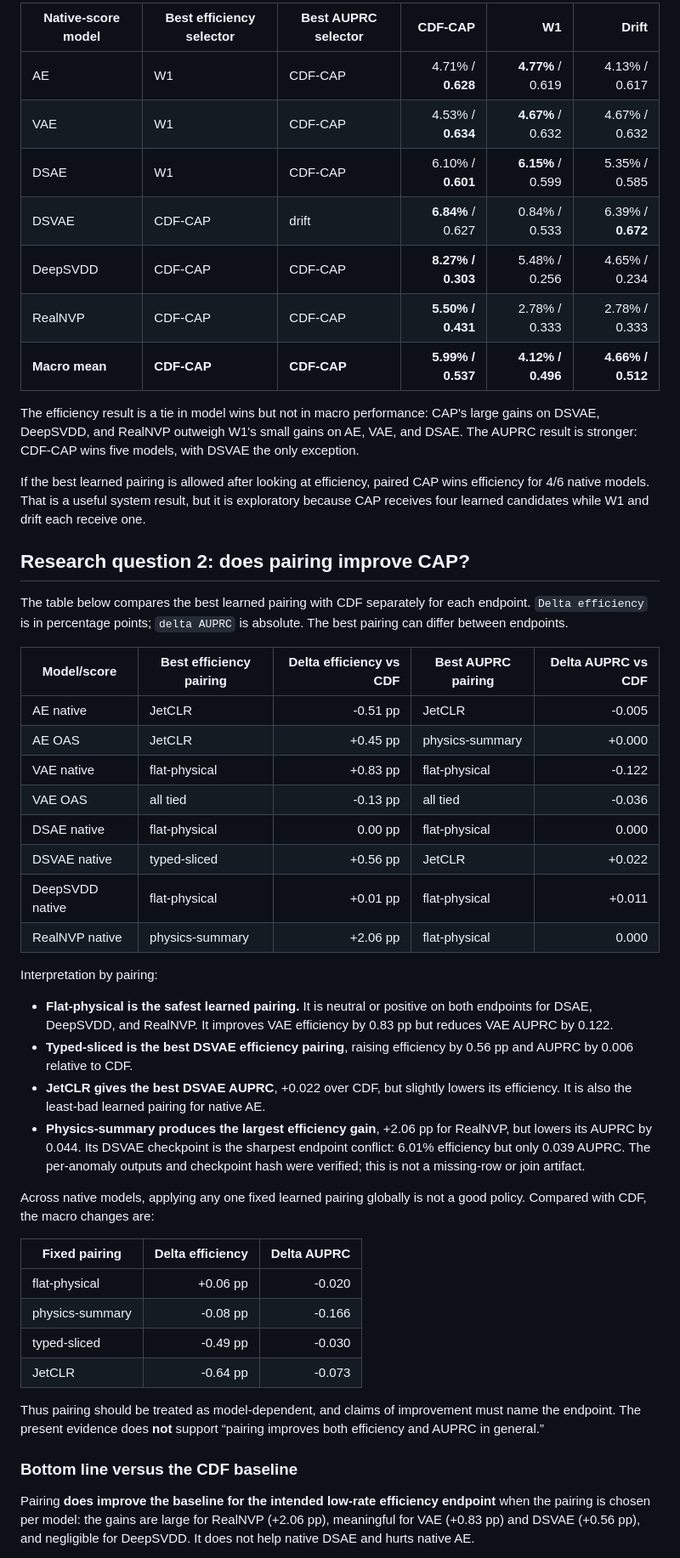
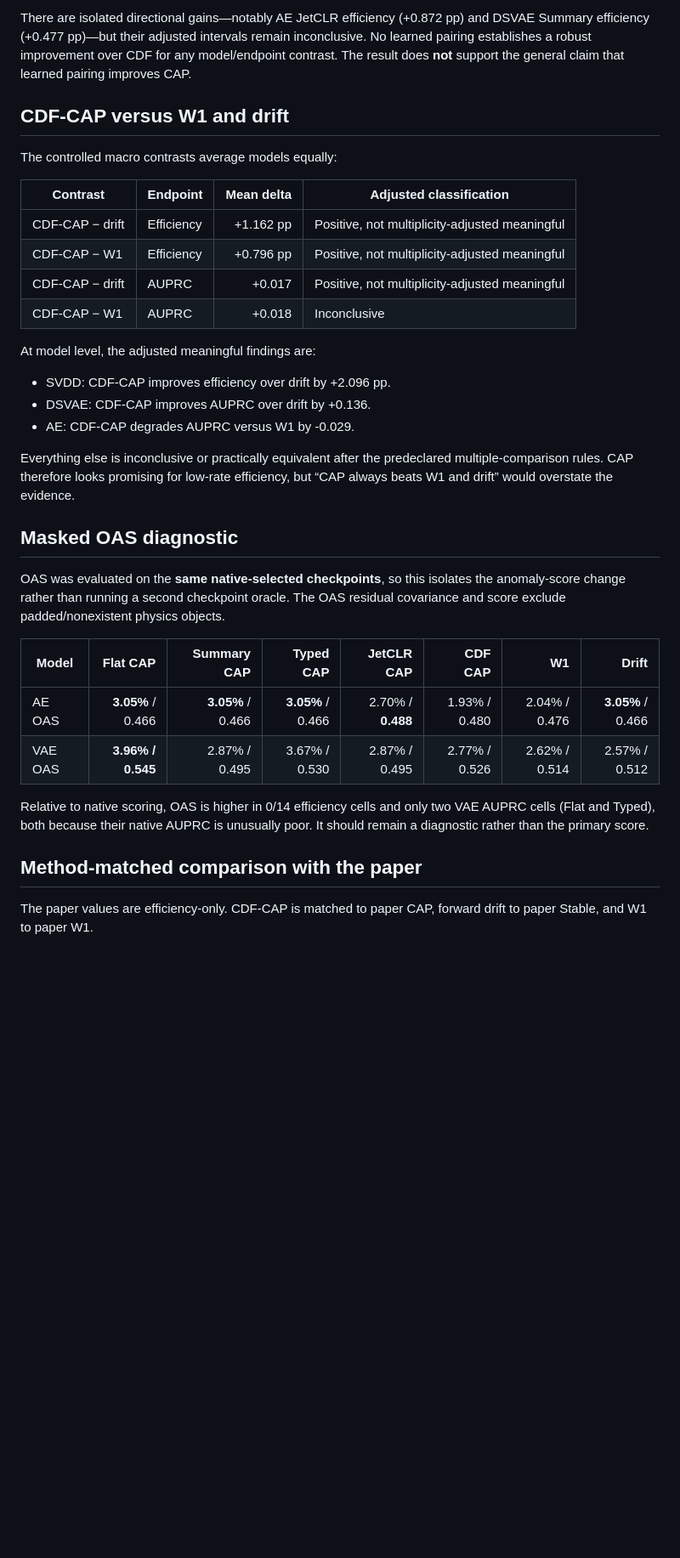
Before and after one commit to bb511/ADatL1, a Markdown page: REPORT.md, the part around one of its changes. Shown at 85% size. Rendered like a GitHub page; blank space fills up the shorter version.

```diff
--- a/REPORT.md
+++ b/REPORT.md
@@ -59,73 +62,48 @@ best-of-four pairing advantage.
 
-| Native-score model | Best efficiency selector | Best AUPRC selector | CDF-CAP | W1 | Drift |
-|---|---|---|---:|---:|---:|
-| AE | W1 | CDF-CAP | 4.71% / **0.628** | **4.77%** / 0.619 | 4.13% / 0.617 |
-| VAE | W1 | CDF-CAP | 4.53% / **0.634** | **4.67%** / 0.632 | 4.67% / 0.632 |
-| DSAE | W1 | CDF-CAP | 6.10% / **0.601** | **6.15%** / 0.599 | 5.35% / 0.585 |
-| DSVAE | CDF-CAP | drift | **6.84%** / 0.627 | 0.84% / 0.533 | 6.39% / **0.672** |
-| DeepSVDD | CDF-CAP | CDF-CAP | **8.27% / 0.303** | 5.48% / 0.256 | 4.65% / 0.234 |
-| RealNVP | CDF-CAP | CDF-CAP | **5.50% / 0.431** | 2.78% / 0.333 | 2.78% / 0.333 |
-| **Macro mean** | **CDF-CAP** | **CDF-CAP** | **5.99% / 0.537** | **4.12% / 0.496** | **4.66% / 0.512** |
+There are isolated directional gains—notably AE JetCLR efficiency (+0.872 pp)
+and DSVAE Summary efficiency (+0.477 pp)—but their adjusted intervals remain
+inconclusive. No learned pairing establishes a robust improvement over CDF for
+any model/endpoint contrast. The result does **not** support the general claim
+that learned pairing improves CAP.
 
-The efficiency result is a tie in model wins but not in macro performance: CAP's
-large gains on DSVAE, DeepSVDD, and RealNVP outweigh W1's small gains on AE, VAE,
-and DSAE. The AUPRC result is stronger: CDF-CAP wins five models, with DSVAE the
-only exception.
+## CDF-CAP versus W1 and drift
 
-If the best learned pairing is allowed after looking at efficiency, paired CAP wins
-efficiency for 4/6 native models. That is a useful system result, but it is
-exploratory because CAP receives four learned candidates while W1 and drift each
-receive one.
+The controlled macro contrasts average models equally:
 
-## Research question 2: does pairing improve CAP?
+| Contrast | Endpoint | Mean delta | Adjusted classification |
+|---|---|---:|---|
+| CDF-CAP − drift | Efficiency | +1.162 pp | Positive, not multiplicity-adjusted meaningful |
+| CDF-CAP − W1 | Efficiency | +0.796 pp | Positive, not multiplicity-adjusted meaningful |
+| CDF-CAP − drift | AUPRC | +0.017 | Positive, not multiplicity-adjusted meaningful |
+| CDF-CAP − W1 | AUPRC | +0.018 | Inconclusive |
 
-The table below compares the best learned pairing with CDF separately for each
-endpoint. `Delta efficiency` is in percentage points; `delta AUPRC` is absolute.
-The best pairing can differ between endpoints.
+At model level, the adjusted meaningful findings are:
 
-| Model/score | Best efficiency pairing | Delta efficiency vs CDF | Best AUPRC pairing | Delta AUPRC vs CDF |
-|---|---|---:|---|---:|
-| AE native | JetCLR | -0.51 pp | JetCLR | -0.005 |
-| AE OAS | JetCLR | +0.45 pp | physics-summary | +0.000 |
-| VAE native | flat-physical | +0.83 pp | flat-physical | -0.122 |
-| VAE OAS | all tied | -0.13 pp | all tied | -0.036 |
-| DSAE native | flat-physical | 0.00 pp | flat-physical | 0.000 |
-| DSVAE native | typed-sliced | +0.56 pp | JetCLR | +0.022 |
-| DeepSVDD native | flat-physical | +0.01 pp | flat-physical | +0.011 |
-| RealNVP native | physics-summary | +2.06 pp | flat-physical | 0.000 |
+- SVDD: CDF-CAP improves efficiency over drift by +2.096 pp.
+- DSVAE: CDF-CAP improves AUPRC over drift by +0.136.
+- AE: CDF-CAP degrades AUPRC versus W1 by -0.029.
 
-Interpretation by pairing:
+Everything else is inconclusive or practically equivalent after the predeclared
+multiple-comparison rules. CAP therefore looks promising for low-rate efficiency,
+but “CAP always beats W1 and drift” would overstate the evidence.
 
-- **Flat-physical is the safest learned pairing.** It is neutral or positive on
-  both endpoints for DSAE, DeepSVDD, and RealNVP. It improves VAE efficiency by
-  0.83 pp but reduces VAE AUPRC by 0.122.
-- **Typed-sliced is the best DSVAE efficiency pairing**, raising efficiency by
-  0.56 pp and AUPRC by 0.006 relative to CDF.
-- **JetCLR gives the best DSVAE AUPRC**, +0.022 over CDF, but slightly lowers its
-  efficiency. It is also the least-bad learned pairing for native AE.
-- **Physics-summary produces the largest efficiency gain**, +2.06 pp for RealNVP,
-  but lowers its AUPRC by 0.044. Its DSVAE checkpoint is the sharpest endpoint
-  conflict: 6.01% efficiency but only 0.039 AUPRC. The per-anomaly outputs and
-  checkpoint hash were verified; this is not a missing-row or join artifact.
+## Masked OAS diagnostic
 
-Across native models, applying any one fixed learned pairing globally is not a good
-policy. Compared with CDF, the macro changes are:
+OAS was evaluated on the **same native-selected checkpoints**, so this isolates
+the anomaly-score change rather than running a second checkpoint oracle. The OAS
+residual covariance and score exclude padded/nonexistent physics objects.
 
-| Fixed pairing | Delta efficiency | Delta AUPRC |
-|---|---:|---:|
-| flat-physical | +0.06 pp | -0.020 |
-| physics-summary | -0.08 pp | -0.166 |
-| typed-sliced | -0.49 pp | -0.030 |
-| JetCLR | -0.64 pp | -0.073 |
+| Model | Flat CAP | Summary CAP | Typed CAP | JetCLR CAP | CDF CAP | W1 | Drift |
+|---|---:|---:|---:|---:|---:|---:|---:|
+| AE OAS | **3.05%** / 0.466 | **3.05%** / 0.466 | **3.05%** / 0.466 | 2.70% / **0.488** | 1.93% / 0.480 | 2.04% / 0.476 | **3.05%** / 0.466 |
+| VAE OAS | **3.96% / 0.545** | 2.87% / 0.495 | 3.67% / 0.530 | 2.87% / 0.495 | 2.77% / 0.526 | 2.62% / 0.514 | 2.57% / 0.512 |
 
-Thus pairing should be treated as model-dependent, and claims of improvement must
-name the endpoint. The present evidence does **not** support “pairing improves both
-efficiency and AUPRC in general.”
+Relative to native scoring, OAS is higher in 0/14 efficiency cells and only two
+VAE AUPRC cells (Flat and Typed), both because their native AUPRC is unusually
+poor. It should remain a diagnostic rather than the primary score.
 
-### Bottom line versus the CDF baseline
+## Method-matched comparison with the paper
 
-Pairing **does improve the baseline for the intended low-rate efficiency endpoint**
-when the pairing is chosen per model: the gains are large for RealNVP (+2.06 pp),
-meaningful for VAE (+0.83 pp) and DSVAE (+0.56 pp), and negligible for DeepSVDD.
-It does not help native DSAE and hurts native AE.
+The paper values are efficiency-only. CDF-CAP is matched to paper CAP, forward
+drift to paper Stable, and W1 to paper W1.
 
```
Also changed, not shown: other parts of REPORT.md (+91 -110 lines).
